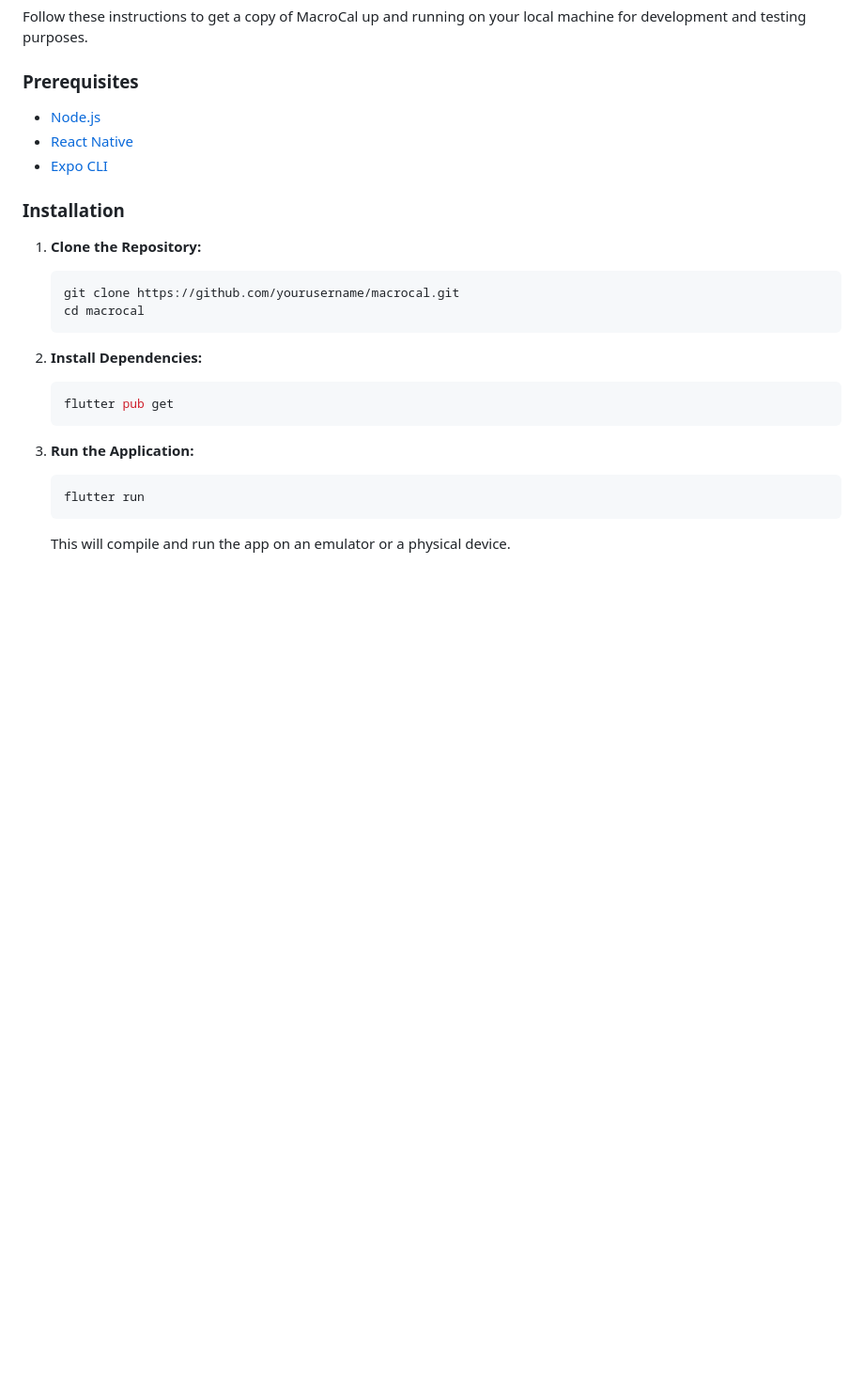
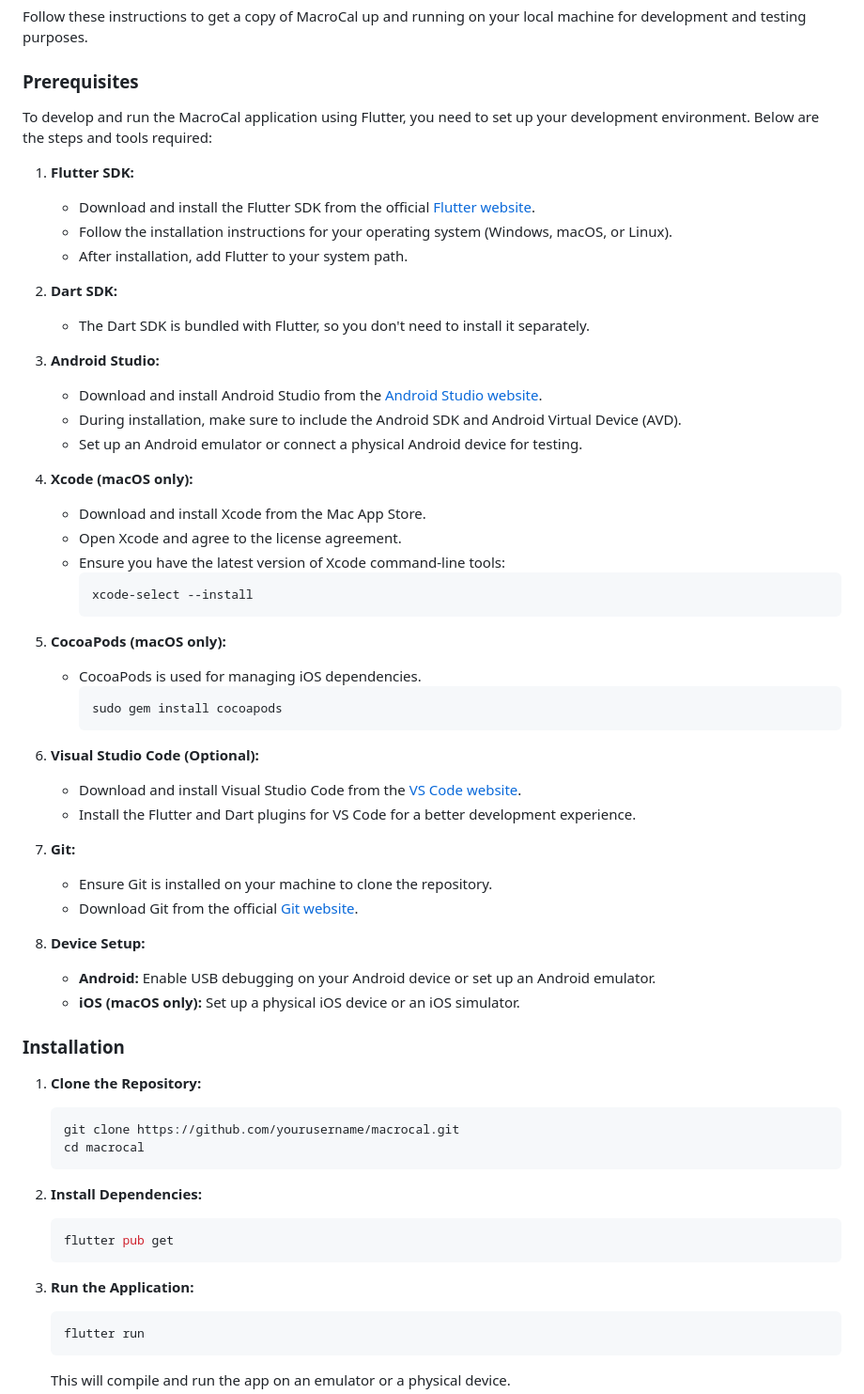
Before and after one commit to AthanasiosPapazoglou/MacroCal, a Markdown page: README.md, the part around the change. Shown: that part at 94% size. Rendered like a GitHub page; blank space fills up the shorter version.

````diff
--- a/README.md
+++ b/README.md
@@ -17,9 +17,46 @@ Follow these instructions to get a copy of MacroCal up and running on your local
 
 ### Prerequisites
 
-- [Node.js](https://nodejs.org/)
-- [React Native](https://reactnative.dev/)
-- [Expo CLI](https://docs.expo.dev/get-started/installation/)
+To develop and run the MacroCal application using Flutter, you need to set up your development environment. Below are the steps and tools required:
+
+1. **Flutter SDK:**
+   - Download and install the Flutter SDK from the official [Flutter website](https://flutter.dev/docs/get-started/install).
+   - Follow the installation instructions for your operating system (Windows, macOS, or Linux).
+   - After installation, add Flutter to your system path.
+
+2. **Dart SDK:**
+   - The Dart SDK is bundled with Flutter, so you don't need to install it separately.
+
+3. **Android Studio:**
+   - Download and install Android Studio from the [Android Studio website](https://developer.android.com/studio).
+   - During installation, make sure to include the Android SDK and Android Virtual Device (AVD).
+   - Set up an Android emulator or connect a physical Android device for testing.
+
+4. **Xcode (macOS only):**
+   - Download and install Xcode from the Mac App Store.
+   - Open Xcode and agree to the license agreement.
+   - Ensure you have the latest version of Xcode command-line tools:
+     ```bash
+     xcode-select --install
+     ```
+
+5. **CocoaPods (macOS only):**
+   - CocoaPods is used for managing iOS dependencies.
+     ```bash
+     sudo gem install cocoapods
+     ```
+
+6. **Visual Studio Code (Optional):**
+   - Download and install Visual Studio Code from the [VS Code website](https://code.visualstudio.com/).
+   - Install the Flutter and Dart plugins for VS Code for a better development experience.
+
+7. **Git:**
+   - Ensure Git is installed on your machine to clone the repository.
+   - Download Git from the official [Git website](https://git-scm.com/).
+
+8. **Device Setup:**
+   - **Android:** Enable USB debugging on your Android device or set up an Android emulator.
+   - **iOS (macOS only):** Set up a physical iOS device or an iOS simulator.
 
 ### Installation
 
````
